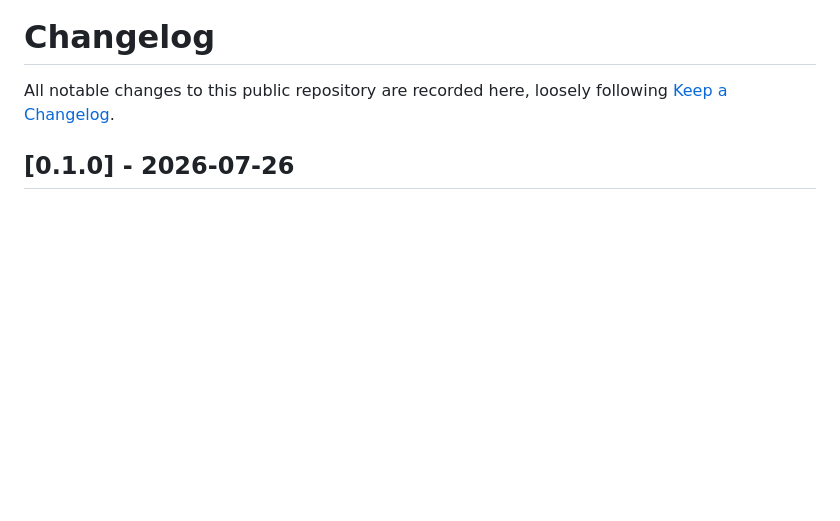
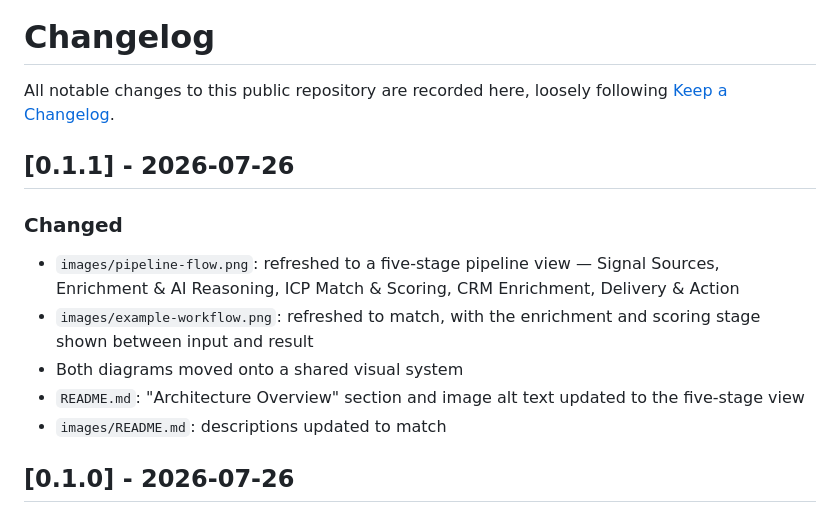
Before and after one commit to colonelpaniccs/Daleel_GTM-Engine, a Markdown page: CHANGELOG.md, the part around the change. Drawn GitHub-style; blank space fills up the shorter version.

Commit message:
Align workflow diagram branding and add changelog entry

```diff
--- a/CHANGELOG.md
+++ b/CHANGELOG.md
@@ -2,6 +2,19 @@
 
 All notable changes to this public repository are recorded here, loosely
 following [Keep a Changelog](https://keepachangelog.com/).
+
+## [0.1.1] - 2026-07-26
+
+### Changed
+- `images/pipeline-flow.png`: refreshed to a five-stage pipeline view —
+  Signal Sources, Enrichment & AI Reasoning, ICP Match & Scoring,
+  CRM Enrichment, Delivery & Action
+- `images/example-workflow.png`: refreshed to match, with the enrichment
+  and scoring stage shown between input and result
+- Both diagrams moved onto a shared visual system
+- `README.md`: "Architecture Overview" section and image alt text updated
+  to the five-stage view
+- `images/README.md`: descriptions updated to match
 
 ## [0.1.0] - 2026-07-26
 
```
Also changed, not shown: images/example-workflow.png.
